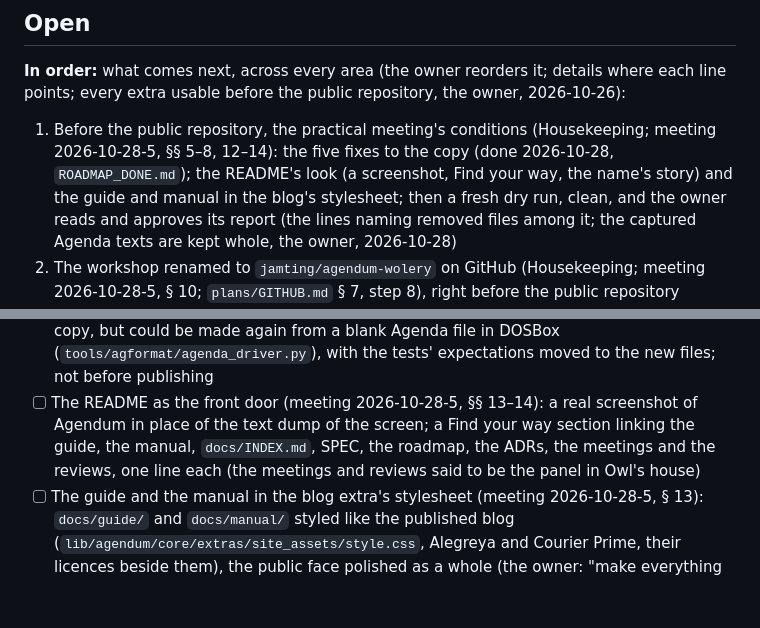
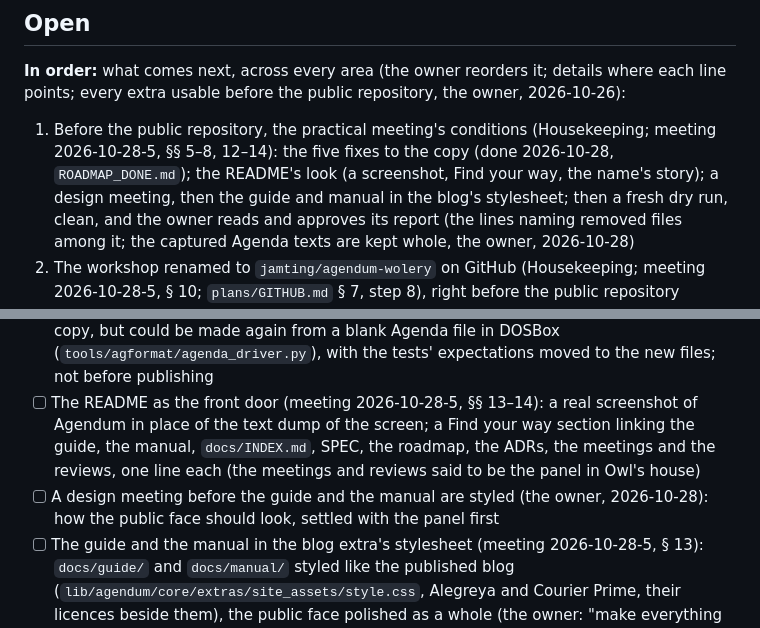
Before and after one commit to jamting/agendum, a Markdown page: docs/ROADMAP.md, 2 parts joined by grey strips. Rendered like a GitHub page; blank space fills up the shorter version.

```diff
--- a/docs/ROADMAP.md
+++ b/docs/ROADMAP.md
@@ -6,7 +6,7 @@ Small, testable increments: the open work, by area. Done work is the record in [
 
 **In order:** what comes next, across every area (the owner reorders it; details where each line points; every extra usable before the public repository, the owner, 2026-10-26):
 
-1. Before the public repository, the practical meeting's conditions (Housekeeping; meeting 2026-10-28-5, §§ 5–8, 12–14): the five fixes to the copy (done 2026-10-28, `ROADMAP_DONE.md`); the README's look (a screenshot, Find your way, the name's story) and the guide and manual in the blog's stylesheet; then a fresh dry run, clean, and the owner reads and approves its report (the lines naming removed files among it; the captured Agenda texts are kept whole, the owner, 2026-10-28)
+1. Before the public repository, the practical meeting's conditions (Housekeeping; meeting 2026-10-28-5, §§ 5–8, 12–14): the five fixes to the copy (done 2026-10-28, `ROADMAP_DONE.md`); the README's look (a screenshot, Find your way, the name's story); a design meeting, then the guide and manual in the blog's stylesheet; then a fresh dry run, clean, and the owner reads and approves its report (the lines naming removed files among it; the captured Agenda texts are kept whole, the owner, 2026-10-28)
 2. The workshop renamed to `jamting/agendum-wolery` on GitHub (Housekeeping; meeting 2026-10-28-5, § 10; `plans/GITHUB.md` § 7, step 8), right before the public repository
 3. The public repository of the clone, by the moving-day checklist (Housekeeping; [`plans/GITHUB.md`](plans/GITHUB.md) § 7, Moving day): the clone was declared done on 2026-10-26 with v0.62.0 (meeting 2026-10-26-2, § 7)
 4. The public site, with four doors (Housekeeping; meeting 2026-10-28-2, § 9)
@@ -72,6 +72,7 @@ Agenda's note editor is done (AGENDA_PARITY.md); these are ours, or optional:
 - [ ] The owner reads two lists in the dry run's report before publishing (meeting 2026-10-28-5, §§ 8, 13; `plans/GITHUB.md` § 7, step 6): the 20 longest captured Agenda texts (*decided by the owner, 2026-10-28:* `agenda_messages.json` goes into the copy whole, all 1,558 messages, as they can serve later messages, contributors without Agenda and finding Agenda's rules; the question goes to the lawyer); and the lines still naming a removed file (the done list, old minutes and reviews, the skills that read the summaries and the study plan), each a link to fix or a fact to keep
 - [ ] Our own `.AG` test files without a starter underneath (meeting 2026-10-28-5, § 7, found doing it): RICH.AG and DATES.AG were made in Agenda on Lotus's Planner starter (54 of their 55 categories are Planner's) and UX.AG on Information Sifter; they stay in the public copy, but could be made again from a blank Agenda file in DOSBox (`tools/agformat/agenda_driver.py`), with the tests' expectations moved to the new files; not before publishing
 - [ ] The README as the front door (meeting 2026-10-28-5, §§ 13–14): a real screenshot of Agendum in place of the text dump of the screen; a Find your way section linking the guide, the manual, `docs/INDEX.md`, SPEC, the roadmap, the ADRs, the meetings and the reviews, one line each (the meetings and reviews said to be the panel in Owl's house)
+- [ ] A design meeting before the guide and the manual are styled (the owner, 2026-10-28): how the public face should look, settled with the panel first
 - [ ] The guide and the manual in the blog extra's stylesheet (meeting 2026-10-28-5, § 13): `docs/guide/` and `docs/manual/` styled like the published blog (`lib/agendum/core/extras/site_assets/style.css`, Alegreya and Courier Prime, their licences beside them), the public face polished as a whole (the owner: "make everything look nice"); done with the `update-guide` and `update-manual` skills' care for screens
 - [ ] The name's story and how it is said (meeting 2026-10-28-4, § 5; ADR 0019, update 2026-10-28): one line, "Wol is how Owl spells his name", and "said wolz a-JEN-dum", where the name first meets a reader: the About help topic (`lib/agendum/tui/help/topics/about-agendum.txt`, built with the `feature` skill) and the site; the README has both (the tidy pass, 2026-10-28)
 - [ ] The public site, after the public repository (meeting 2026-10-28-2, § 9): one static page with four doors, Try it (install), Learn it (the guide, the manual), Look inside (the API and design docs, the ADRs), Follow it (the owner's devlog), and a short recording of typing an item and seeing it filed; the docs on GitHub Pages; an `llms.txt` made from `docs/INDEX.md`; downloads from GitHub Releases and a Homebrew tap first, bundled binaries (Burrito-style) later if people ask. The devlog is the owner's own words, published with Agendum's blog extra, backfilled as milestone posts (the summaries only jog the memory; they stay private)
```
Also changed, not shown: README.md (+17 -13 lines), docs/HOW_I_WORK.md (+1 -1 lines), docs/images/01-view.png (added), 1 other file.
